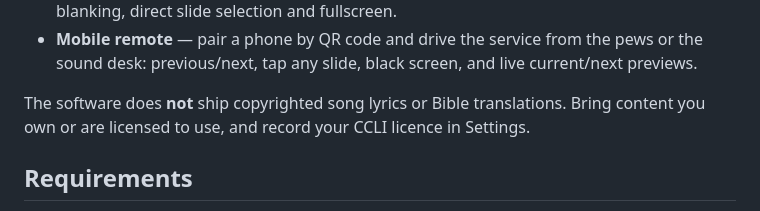
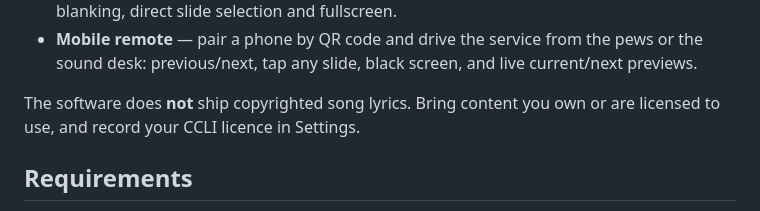
Before and after one commit to alexanderwasson/simple-worship-presenter, a Markdown page: README.md, the part around the change. Drawn GitHub-style.

```diff
--- a/README.md
+++ b/README.md
@@ -23,7 +23,7 @@ media, and project lyrics to a second screen — on our hosted service or on you
 - **Mobile remote** — pair a phone by QR code and drive the service from the pews or the sound desk:
   previous/next, tap any slide, black screen, and live current/next previews.
 
-The software does **not** ship copyrighted song lyrics or Bible translations. Bring content you
+The software does **not** ship copyrighted song lyrics. Bring content you
 own or are licensed to use, and record your CCLI licence in Settings.
 
 ## Requirements
```
